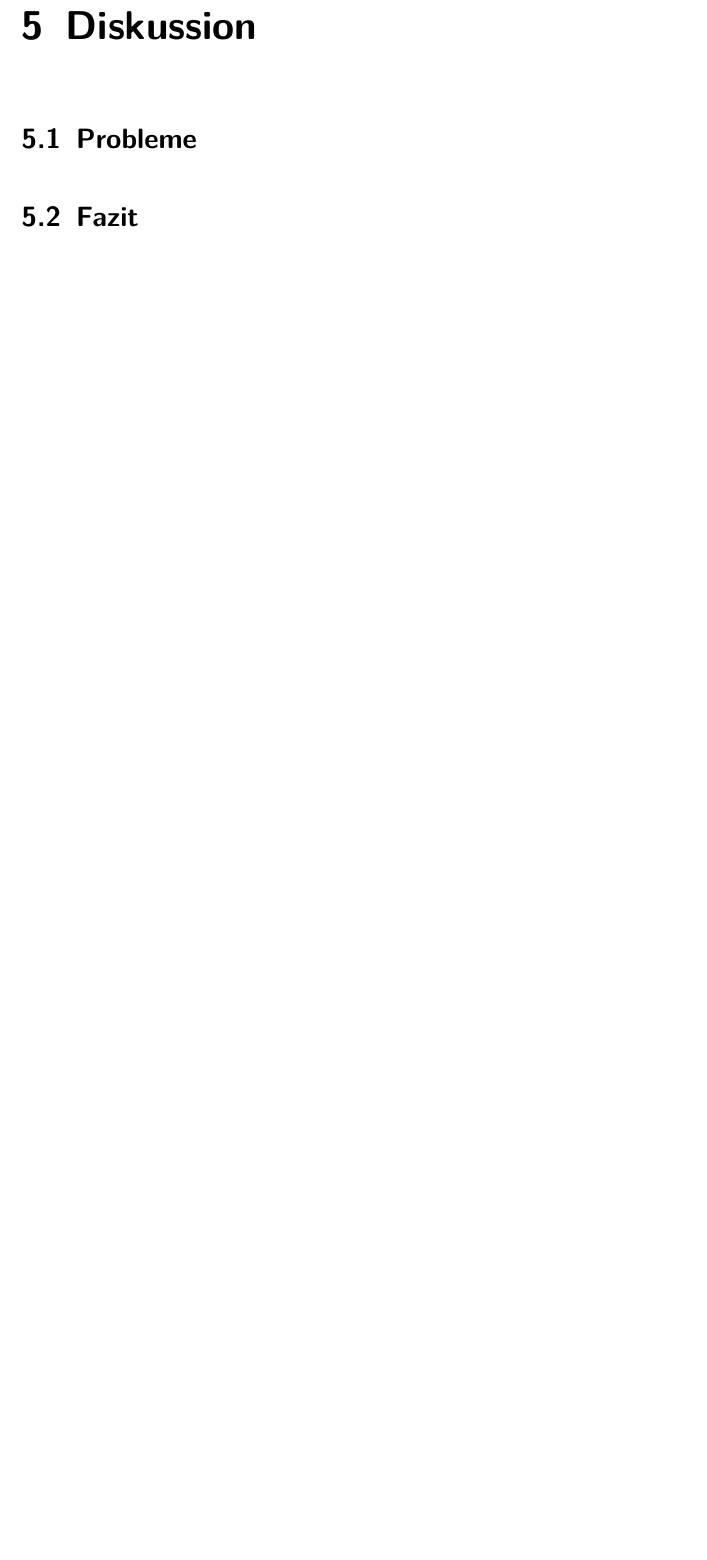
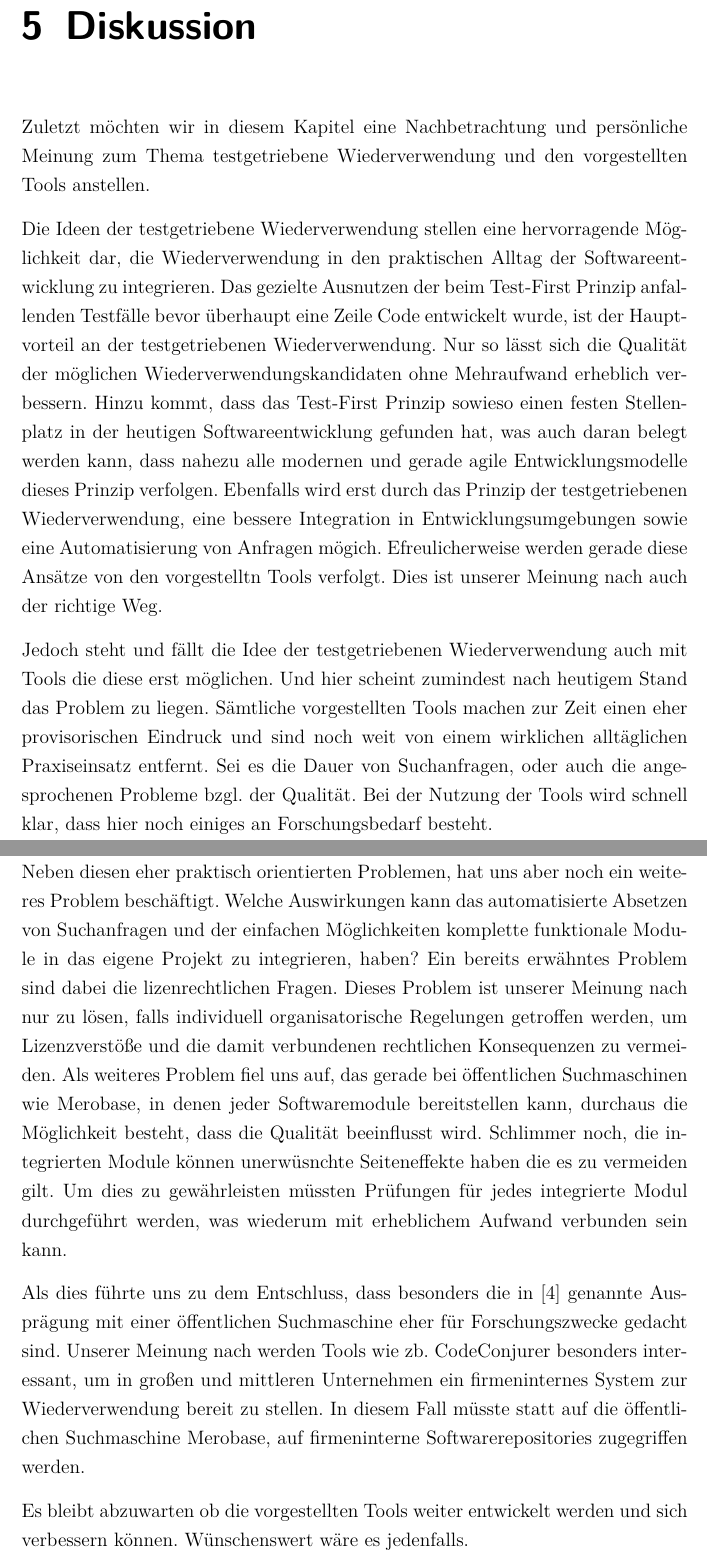
Before and after one commit to dameiers/SEP_Testgetriebene_Wiederverwendung, a LaTeX document (SEP_Test_Driven-Reuse.tex, which reads diskussion.tex): part of page 29 of 31 before the commit and two parts of pages 29 and 30 of 32 after it, the two joined at a grey line, cut so that both start at the same text, the shorter picture padded with empty space. Compiled offline with pdfLaTeX; the source files are stored in an older character set and shown here as Unicode; a LaTeX package or settings file that is missing is left out.

Commit message:
fazit geschrieben, rechtschreibfehler beseitigt

```diff
--- a/diskussion.tex
+++ b/diskussion.tex
@@ -1,5 +1,15 @@
 \chapter{Diskussion}
 
-\section{Probleme}
+Zuletzt möchten wir in diesem Kapitel eine Nachbetrachtung und persönliche Meinung zum Thema testgetriebene Wiederverwendung und den vorgestellten Tools anstellen.
 
-\section{Fazit}
+Die Ideen der testgetriebene Wiederverwendung stellen eine hervorragende Möglichkeit dar, die Wiederverwendung in den praktischen Alltag der Softwareentwicklung zu integrieren.
+Das gezielte Ausnutzen der beim Test-First Prinzip anfallenden Testfälle bevor überhaupt eine Zeile Code entwickelt wurde, ist der Hauptvorteil an der testgetriebenen Wiederverwendung. Nur so lässt sich die Qualität der möglichen Wiederverwendungskandidaten ohne Mehraufwand erheblich verbessern. Hinzu kommt, dass das Test-First Prinzip sowieso einen festen Stellenplatz in der heutigen Softwareentwicklung gefunden hat, was auch daran belegt werden kann, dass nahezu alle modernen und gerade agile Entwicklungsmodelle dieses Prinzip verfolgen.
+Ebenfalls wird erst durch das Prinzip der testgetriebenen Wiederverwendung, eine bessere Integration in Entwicklungsumgebungen sowie eine Automatisierung von Anfragen mögich. Efreulicherweise werden gerade diese Ansätze von den vorgestelltn Tools verfolgt. Dies ist unserer Meinung nach auch der richtige Weg.
+
+Jedoch steht und fällt die Idee der testgetriebenen Wiederverwendung auch mit Tools die diese erst möglichen. Und hier scheint zumindest nach heutigem Stand das Problem zu liegen. Sämtliche vorgestellten Tools machen zur Zeit einen eher provisorischen Eindruck und sind noch weit von einem wirklichen alltäglichen Praxiseinsatz entfernt. Sei es die Dauer von Suchanfragen, oder auch die angesprochenen Probleme bzgl. der Qualität. Bei der Nutzung der Tools wird schnell klar, dass hier noch einiges an Forschungsbedarf besteht.
+
+Neben diesen eher praktisch orientierten Problemen, hat uns aber noch ein weiteres Problem beschäftigt. Welche Auswirkungen kann das automatisierte Absetzen von Suchanfragen und der einfachen Möglichkeiten komplette funktionale Module in das eigene Projekt zu integrieren, haben? Ein bereits erwähntes Problem sind dabei die lizenrechtlichen Fragen. Dieses Problem ist unserer Meinung nach nur zu lösen, falls individuell organisatorische Regelungen getroffen werden, um Lizenzverstöße und die damit verbundenen rechtlichen Konsequenzen zu vermeiden. Als weiteres Problem fiel uns auf, das gerade bei öffentlichen Suchmaschinen wie Merobase, in denen jeder Softwaremodule bereitstellen kann, durchaus die Möglichkeit besteht, dass die Qualität beeinflusst wird. Schlimmer noch, die integrierten Module können unerwüsnchte Seiteneffekte haben die es zu vermeiden gilt. Um dies zu gewährleisten müssten Prüfungen für jedes integrierte Modul durchgeführt werden, was wiederum mit erheblichem Aufwand verbunden sein kann.
+
+Als dies führte uns zu dem Entschluss, dass besonders die in \autocite{OS5/2011} genannte Ausprägung mit einer öffentlichen Suchmaschine eher für Forschungszwecke gedacht sind. Unserer Meinung nach werden Tools wie zb. CodeConjurer besonders interessant, um in großen und mittleren Unternehmen ein firmeninternes System zur Wiederverwendung bereit zu stellen. In diesem Fall müsste statt auf die öffentlichen Suchmaschine Merobase, auf firmeninterne Softwarerepositories zugegriffen werden.
+
+Es bleibt abzuwarten ob die vorgestellten Tools weiter entwickelt werden und sich verbessern können. Wünschenswert wäre es jedenfalls.
```
Also changed, not shown: testgetrieben.tex (+3 -3 lines), 2 other files.
